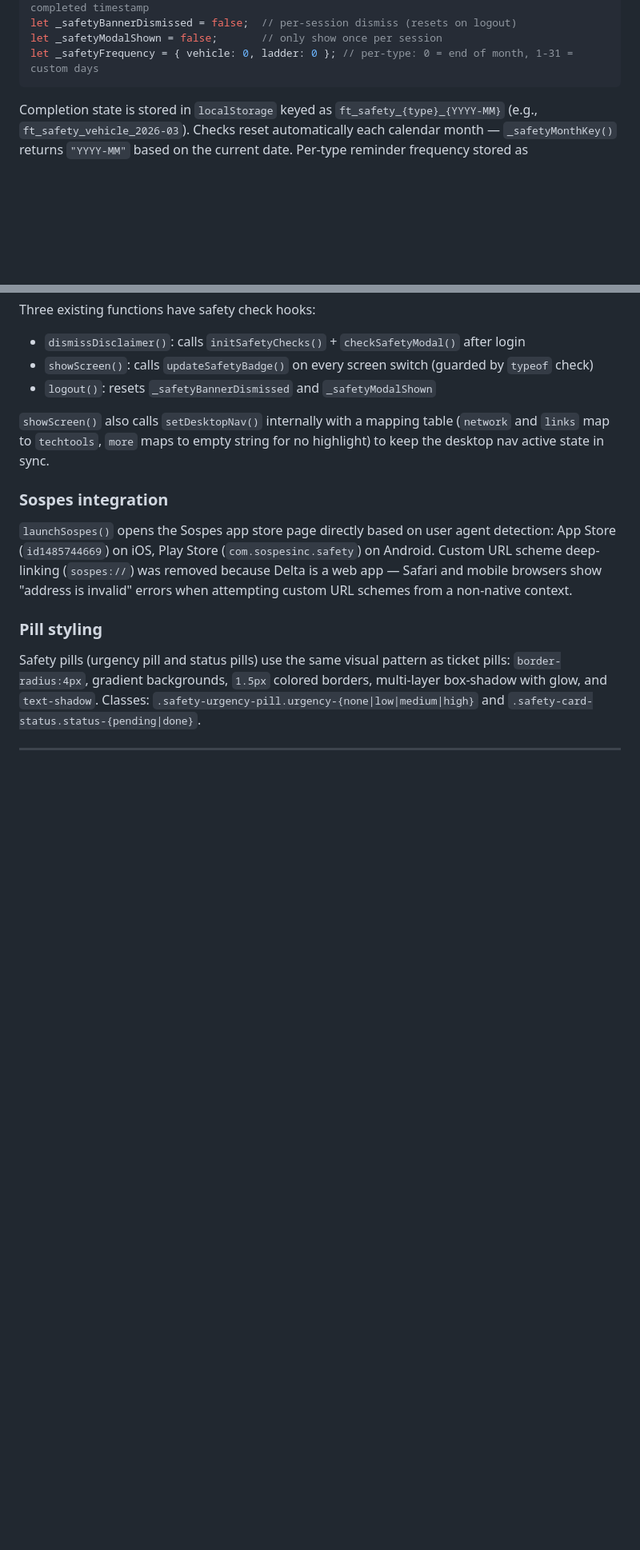
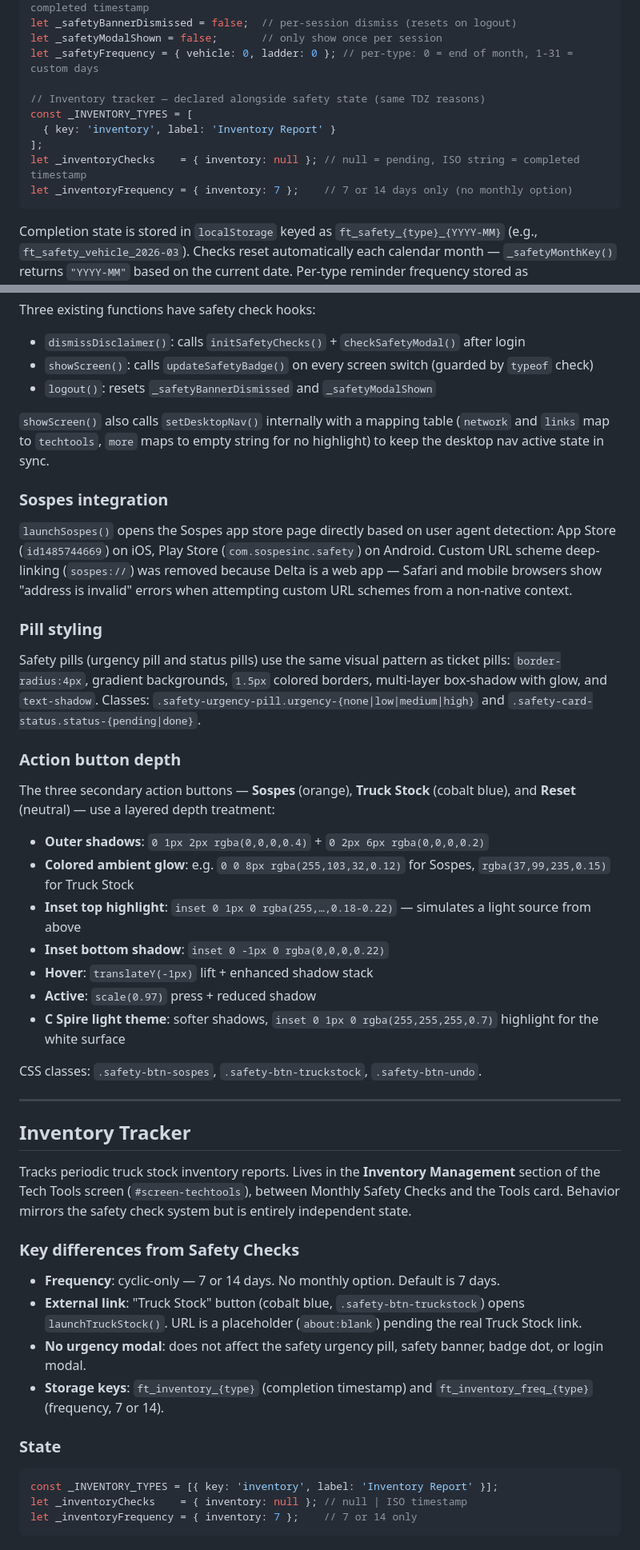
Before and after one commit to kaseykubiak-dev/fieldops-app, a Markdown page: FieldTechApp.md, 2 parts joined by grey strips. Shown at 80% size. Rendered like a GitHub page; blank space fills up the shorter version.

Commit message:
docs: update FieldTechApp.md for inventory management, button polish, and mobile layout fixes
Co-Authored-By: Claude Sonnet 4.6 <noreply@anthropic.com>

````diff
--- a/FieldTechApp.md
+++ b/FieldTechApp.md
@@ -544,6 +562,13 @@ let _safetyChecks = { vehicle: null, ladder: null };  // null = pending, ISO str
 let _safetyBannerDismissed = false;  // per-session dismiss (resets on logout)
 let _safetyModalShown = false;       // only show once per session
 let _safetyFrequency = { vehicle: 0, ladder: 0 }; // per-type: 0 = end of month, 1-31 = custom days
+
+// Inventory tracker — declared alongside safety state (same TDZ reasons)
+const _INVENTORY_TYPES = [
+  { key: 'inventory', label: 'Inventory Report' }
+];
+let _inventoryChecks    = { inventory: null }; // null = pending, ISO string = completed timestamp
+let _inventoryFrequency = { inventory: 7 };    // 7 or 14 days only (no monthly option)
 ```
 
 Completion state is stored in `localStorage` keyed as `ft_safety_{type}_{YYYY-MM}` (e.g., `ft_safety_vehicle_2026-03`). Checks reset automatically each calendar month — `_safetyMonthKey()` returns `"YYYY-MM"` based on the current date. Per-type reminder frequency stored as `ft_safety_freq_{type}` (e.g., `ft_safety_freq_vehicle`). Legacy shared key `ft_safety_frequency` is auto-migrated to per-type keys on init.
@@ -611,3 +640,37 @@ Three existing functions have safety check hooks:
 
 Safety pills (urgency pill and status pills) use the same visual pattern as ticket pills: `border-radius:4px`, gradient backgrounds, `1.5px` colored borders, multi-layer box-shadow with glow, and `text-shadow`. Classes: `.safety-urgency-pill.urgency-{none|low|medium|high}` and `.safety-card-status.status-{pending|done}`.
 
+### Action button depth
+
+The three secondary action buttons — **Sospes** (orange), **Truck Stock** (cobalt blue), and **Reset** (neutral) — use a layered depth treatment:
+- **Outer shadows**: `0 1px 2px rgba(0,0,0,0.4)` + `0 2px 6px rgba(0,0,0,0.2)`
+- **Colored ambient glow**: e.g. `0 0 8px rgba(255,103,32,0.12)` for Sospes, `rgba(37,99,235,0.15)` for Truck Stock
+- **Inset top highlight**: `inset 0 1px 0 rgba(255,…,0.18-0.22)` — simulates a light source from above
+- **Inset bottom shadow**: `inset 0 -1px 0 rgba(0,0,0,0.22)`
+- **Hover**: `translateY(-1px)` lift + enhanced shadow stack
+- **Active**: `scale(0.97)` press + reduced shadow
+- **C Spire light theme**: softer shadows, `inset 0 1px 0 rgba(255,255,255,0.7)` highlight for the white surface
+
+CSS classes: `.safety-btn-sospes`, `.safety-btn-truckstock`, `.safety-btn-undo`.
+
+---
+
+## Inventory Tracker
+
+Tracks periodic truck stock inventory reports. Lives in the **Inventory Management** section of the Tech Tools screen (`#screen-techtools`), between Monthly Safety Checks and the Tools card. Behavior mirrors the safety check system but is entirely independent state.
+
+### Key differences from Safety Checks
+
+- **Frequency**: cyclic-only — 7 or 14 days. No monthly option. Default is 7 days.
+- **External link**: "Truck Stock" button (cobalt blue, `.safety-btn-truckstock`) opens `launchTruckStock()`. URL is a placeholder (`about:blank`) pending the real Truck Stock link.
+- **No urgency modal**: does not affect the safety urgency pill, safety banner, badge dot, or login modal.
+- **Storage keys**: `ft_inventory_{type}` (completion timestamp) and `ft_inventory_freq_{type}` (frequency, 7 or 14).
+
+### State
+
+```js
+const _INVENTORY_TYPES = [{ key: 'inventory', label: 'Inventory Report' }];
+let _inventoryChecks    = { inventory: null }; // null | ISO timestamp
+let _inventoryFrequency = { inventory: 7 };    // 7 or 14 only
+```
+
````
Also changed, not shown: other parts of FieldTechApp.md (+58 -117 lines).
